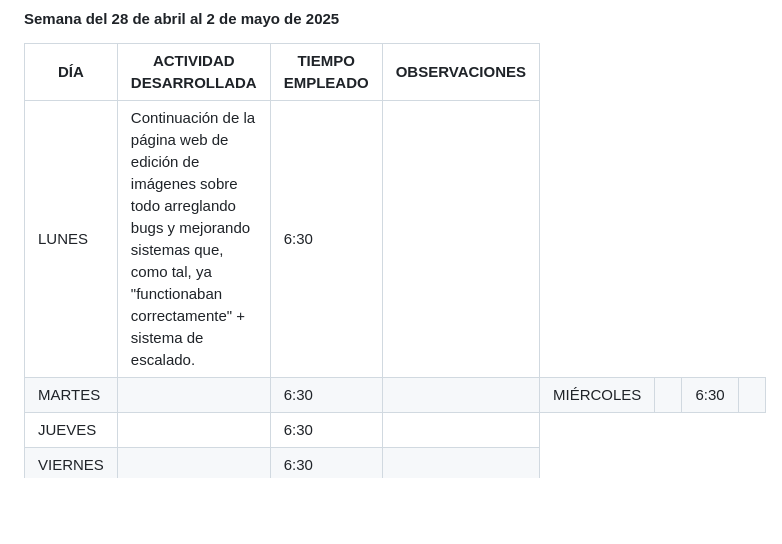
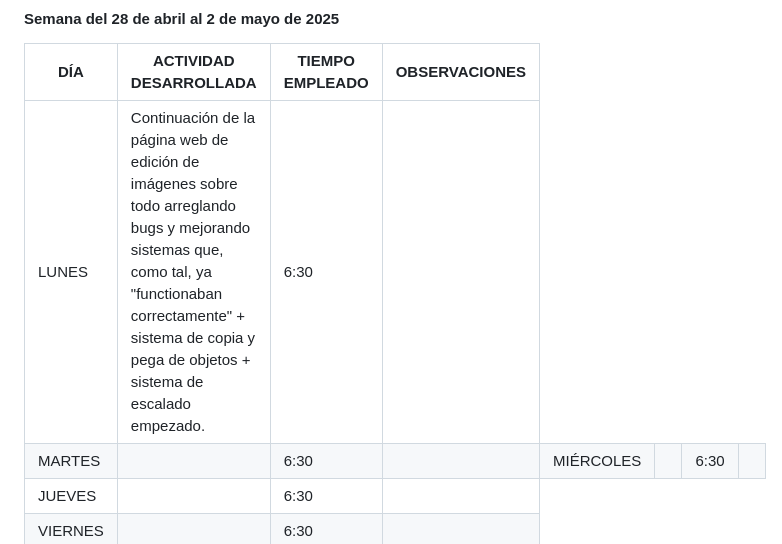
Before and after one commit to williamoliverprox/hideo55n, a Markdown page: FichaSemanal.md, the part around the change. Rendered like a GitHub page; blank space fills up the shorter version.

```diff
--- a/FichaSemanal.md
+++ b/FichaSemanal.md
@@ -164,7 +164,7 @@
   </thead>
   <tr>
     <td>LUNES</td>
-    <td>Continuación de la página web de edición de imágenes sobre todo arreglando bugs y mejorando sistemas que, como tal, ya "functionaban correctamente" + sistema de escalado.</td>
+    <td>Continuación de la página web de edición de imágenes sobre todo arreglando bugs y mejorando sistemas que, como tal, ya "functionaban correctamente" + sistema de copia y pega de objetos + sistema de escalado empezado.</td>
     <td>6:30</td>
     <td></td>
   </tr>
```
